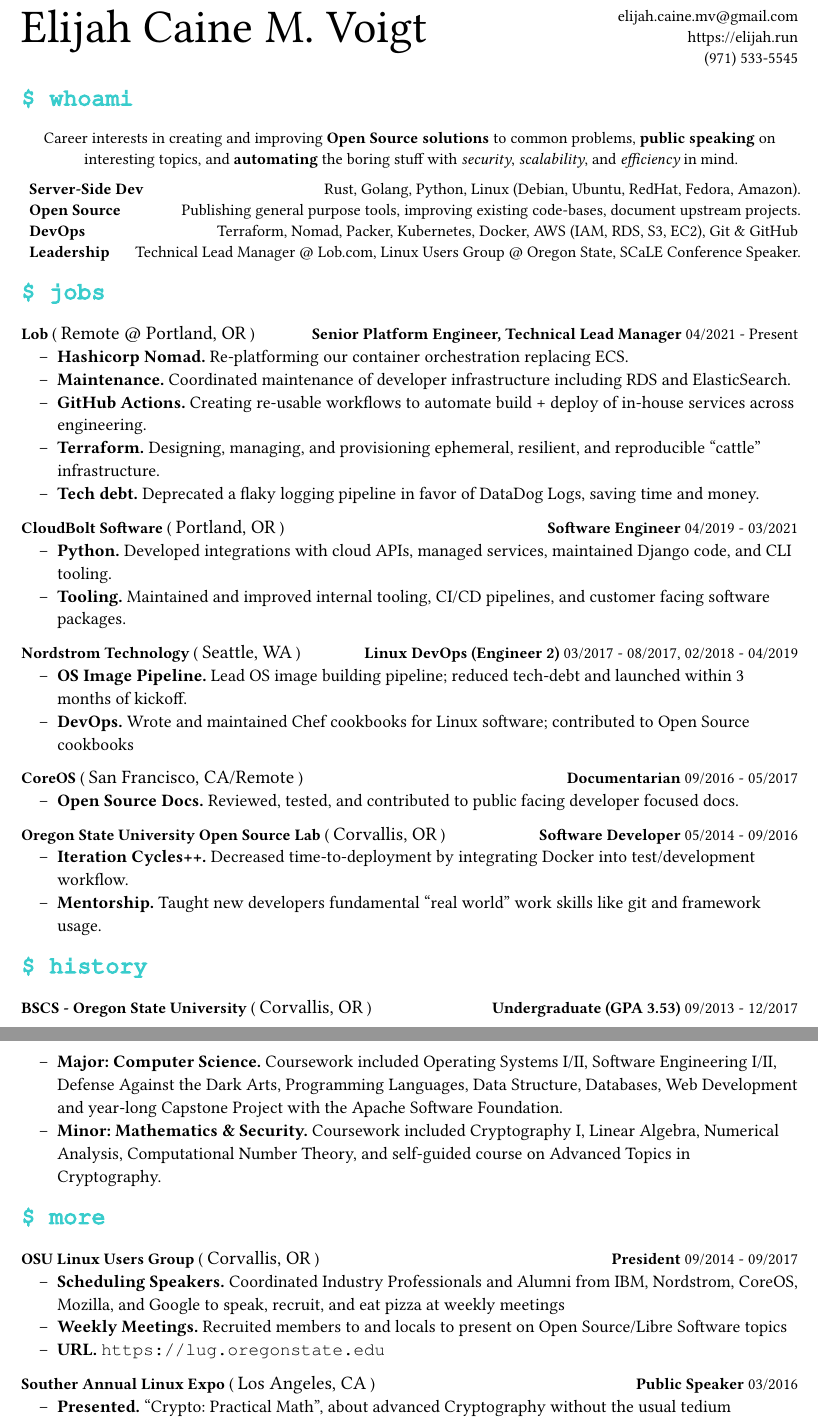
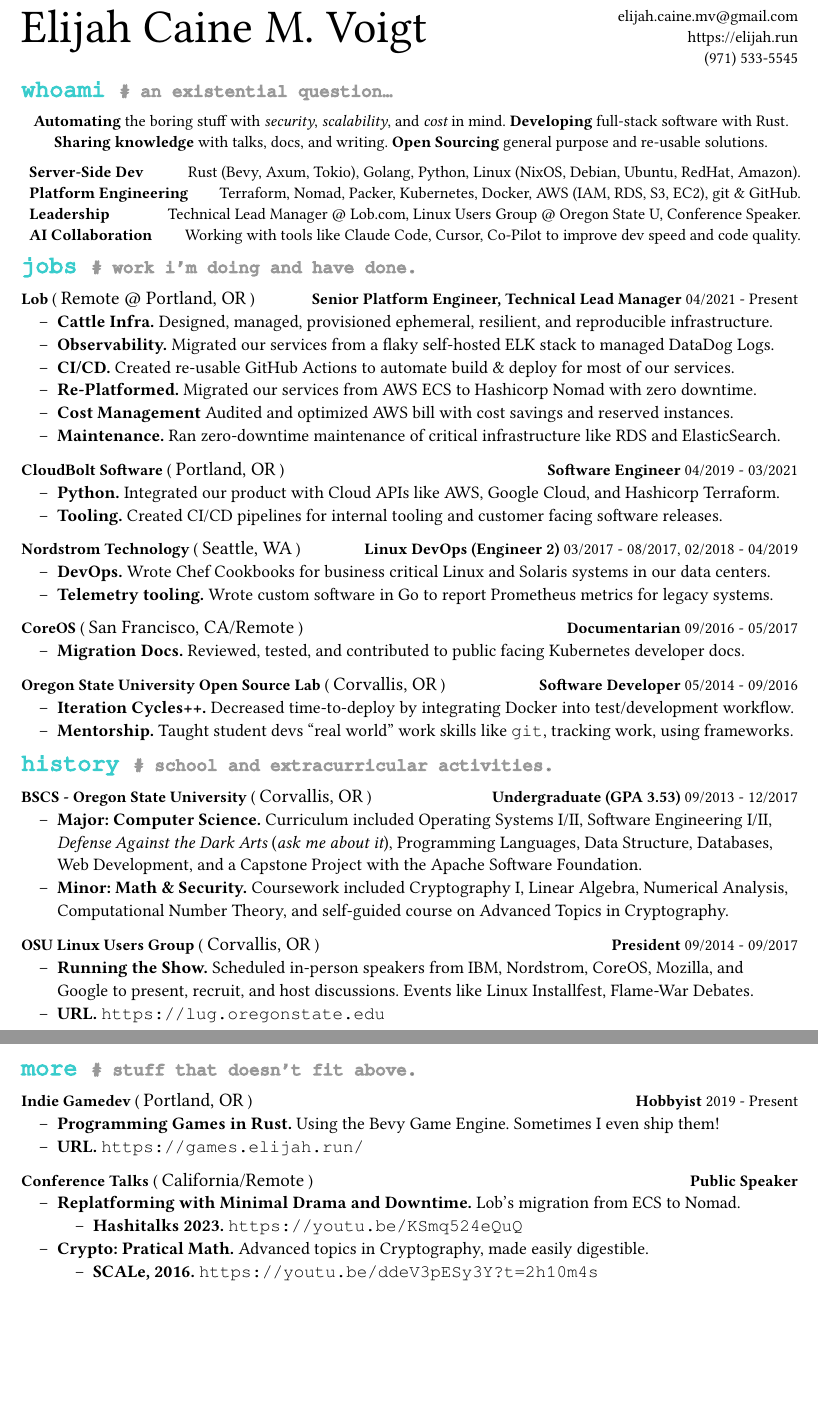
Before and after one commit to pop/resume, a Typst document (resume.typ): two parts of pages 1 and 2 of 2, joined at a grey line, cut so that both start at the same text, the shorter picture padded with empty space. Compiled offline with Typst 0.15.

Commit message:
Updated resume for July 2025

```diff
--- a/resume.typ
+++ b/resume.typ
@@ -76,10 +87,13 @@
   ]
 )
 
-== \$ whoami
+#title([whoami], [an existential question...])
 
 #align(center)[
-  Career interests in creating and improving #b[Open Source solutions] to common problems, #b[public speaking] on interesting topics, and #b[automating] the boring stuff with #i[security], #i[scalability], and #i[efficiency] in mind.
+  #b[Automating] the boring stuff with #i[security], #i[scalability], and #i[cost] in mind.
+  #b[Developing] full-stack software with Rust.
+  #b[Sharing knowledge] with talks, docs, and writing.
+  #b[Open Sourcing] general purpose and re-usable solutions.
 ]
 
 
@@ -87,37 +101,29 @@
 - #toplevel(
     name: [Server-Side Dev],
     more: [
-      Rust, Golang, Python, Linux (Debian, Ubuntu, RedHat, Fedora, Amazon).
+      Rust (Bevy, Axum, Tokio), Golang, Python, Linux (NixOS, Debian, Ubuntu, RedHat, Amazon).
     ]
   )
 - #toplevel(
-    name: [Open Source],
+    name: [Platform Engineering],
     more: [
-      Publishing general purpose tools, improving existing code-bases, document upstream projects.
-    ]
-  )
-- #toplevel(
-    name: [DevOps],
-    more: [
-      Terraform, Nomad, Packer, Kubernetes, Docker, AWS (IAM, RDS, S3, EC2), Git & GitHub
+      Terraform, Nomad, Packer, Kubernetes, Docker, AWS (IAM, RDS, S3, EC2), git & GitHub.
     ]
   )
 - #toplevel(
     name: [Leadership],
     more: [
-      Technical Lead Manager \@ Lob.com, Linux Users Group \@ Oregon State, SCaLE Conference Speaker.
+      Technical Lead Manager \@ Lob.com, Linux Users Group \@ Oregon State U, Conference Speaker.
     ]
   )
-/*
 - #toplevel(
-    name: [AI Pair Programming],
+    name: [AI Collaboration],
     more: [
-      Collaborating with tools like Claude Code, Cursor, Co-Pilot to improve speed and code quality.
+      Working with tools like Claude Code, Cursor, Co-Pilot to improve dev speed and code quality.
     ]
   )
-*/
 
-== \$ jobs
+#title([jobs], [work i'm doing and have done.])
 
 #set list(marker: [--], indent: 1em)
 #role(
@@ -126,11 +132,12 @@
   title: [Senior Platform Engineer, Technical Lead Manager],
   date: [04/2021 - Present],
   description: [
-      - #xp([Hashicorp Nomad.], [Re-platforming our container orchestration replacing ECS.])
-      - #xp([Maintenance.], [Coordinated maintenance of developer infrastructure including RDS and ElasticSearch.])
-      - #xp([GitHub Actions.], [Creating re-usable workflows to automate build + deploy of in-house services across engineering.])
-      - #xp([Terraform.], [Designing, managing, and provisioning ephemeral, resilient, and reproducible "cattle" infrastructure.])
-      - #xp([Tech debt.], [Deprecated a flaky logging pipeline in favor of DataDog Logs, saving time and money.])
+  - #xp([Cattle Infra.], [Designed, managed, provisioned ephemeral, resilient, and reproducible infrastructure.])
+  - #xp([Observability.], [Migrated our services from a flaky self-hosted ELK stack to managed DataDog Logs.])
+  - #xp([CI/CD.], [Created re-usable GitHub Actions to automate build & deploy for most of our services.])
+  - #xp([Re-Platformed.], [Migrated our services from AWS ECS to Hashicorp Nomad with zero downtime.])
+  - #xp([Cost Management], [Audited and optimized AWS bill with cost savings and reserved instances.])
+  - #xp([Maintenance.], [Ran zero-downtime maintenance of critical infrastructure like RDS and ElasticSearch.])
   ]
 )
 
@@ -140,8 +147,8 @@
   title: [Software Engineer],
   date: [04/2019 - 03/2021],
   description: [
-      - #xp([Python.], [Developed integrations with cloud APIs, managed services, maintained Django code, and CLI tooling.])
-      - #xp([Tooling.], [Maintained and improved internal tooling, CI/CD pipelines, and customer facing software packages.])
+      - #xp([Python.], [Integrated our product with Cloud APIs like AWS, Google Cloud, and Hashicorp Terraform.])
+      - #xp([Tooling.], [Created CI/CD pipelines for internal tooling and customer facing software releases.])
   ]
 )
 
@@ -151,8 +158,8 @@
   title: [Linux DevOps (Engineer 2)],
   date: [03/2017 - 08/2017, 02/2018 - 04/2019],
   description: [
-      - #xp([OS Image Pipeline.], [Lead OS image building pipeline; reduced tech-debt and launched within 3 months of kickoff.])
-      - #xp([DevOps.], [Wrote and maintained Chef cookbooks for Linux software; contributed to Open Source cookbooks])
+      - #xp([DevOps.], [Wrote Chef Cookbooks for business critical Linux and Solaris systems in our data centers.])
+      - #xp([Telemetry tooling.], [Wrote custom software in Go to report Prometheus metrics for legacy systems.])
   ]
 )
 
@@ -162,7 +169,7 @@
   title: [Documentarian],
   date: [09/2016 - 05/2017],
   description: [
-      - #xp([Open Source Docs.], [Reviewed, tested, and contributed to public facing developer focused docs.])
+      - #xp([Migration Docs.], [Reviewed, tested, and contributed to public facing Kubernetes developer docs.])
   ]
 )
 
@@ -172,12 +179,12 @@
   title: [Software Developer],
   date: [05/2014 - 09/2016],
   description: [
-      - #xp([Iteration Cycles++.], [Decreased time-to-deployment by integrating Docker into test/development workflow.])
-      - #xp([Mentorship.], [Taught new developers fundamental "real world" work skills like git and framework usage.])
+      - #xp([Iteration Cycles++.], [Decreased time-to-deploy by integrating Docker into test/development workflow.])
+      - #xp([Mentorship.], [Taught student devs "real world" work skills like #c[git], tracking work, using frameworks.])
   ]
 )
 
-== \$ history
+#title([history], [school and extracurricular activities.])
 
 #role(
   org: [BSCS - Oregon State University],
@@ -185,12 +192,10 @@
   title: [Undergraduate (GPA 3.53)],
   date: [09/2013 - 12/2017],
   description: [
-      - #xp([Major: Computer Science.], [Coursework included Operating Systems I/II, Software Engineering I/II, Defense Against the Dark Arts, Programming Languages, Data Structure, Databases, Web Development and year-long Capstone Project with the Apache Software Foundation.])
-      - #xp([Minor: Mathematics & Security.], [Coursework included Cryptography I, Linear Algebra, Numerical Analysis, Computational Number Theory, and self-guided course on Advanced Topics in Cryptography.])
+      - #xp([Major: Computer Science.], [Curriculum included Operating Systems I/II, Software Engineering I/II, #i[Defense Against the Dark Arts] (#i[ask me about it]), Programming Languages, Data Structure, Databases, Web Development, and a Capstone Project with the Apache Software Foundation.])
+      - #xp([Minor: Math & Security.], [Coursework included Cryptography I, Linear Algebra, Numerical Analysis, Computational Number Theory, and self-guided course on Advanced Topics in Cryptography.])
   ]
 )
-
-== \$ more
 
 #role(
   org: [OSU Linux Users Group],
@@ -198,20 +203,8 @@
   title: [President],
   date: [09/2014 - 09/2017],
   description: [
-      - #xp([Scheduling Speakers.], [Coordinated Industry Professionals and Alumni from IBM, Nordstrom, CoreOS, Mozilla, and Google to speak, recruit, and eat pizza at weekly meetings])
-      - #xp([Weekly Meetings.], [Recruited members to and locals to present on Open Source/Libre Software topics])
+      - #xp([Running the Show.], [Scheduled in-person speakers from IBM, Nordstrom, CoreOS, Mozilla, and Google to present, recruit, and host discussions. Events like Linux Installfest, Flame-War Debates.])
       - #xp([URL.], [#c[https://lug.oregonstate.edu]])
-  ]
-)
-
-#role(
-  org: [Souther Annual Linux Expo],
-  location: [Los Angeles, CA],
-  date: [03/2016],
-  title: [Public Speaker],
-  description: [
-      - #xp([Presented.], ["Crypto: Practical Math", about advanced Cryptography without the usual tedium])
-      - #xp([URL.], [#c[https://youtu.be/ddeV3pESy3Y?t=2h10m4s]])
   ]
 )
 
@@ -228,0 +222,6 @@
+#title([more], [stuff that doesn't fit above.])
+
+#role(
+  org: [Indie Gamedev],
+  location: [Portland, OR],
+  title: [Hobbyist],
@@ -228,0 +231,7 @@
+      - #xp([URL.], [#c[https://games.elijah.run/]])
+  ]
+)
+
+#role(
+  org: [Conference Talks],
+  location: [California/Remote],
@@ -228,0 +241,5 @@
+          - #xp([Hashitalks 2023.], [#c[https://youtu.be/KSmq524eQuQ]])
+      - #xp([Crypto: Pratical Math.], [Advanced topics in Cryptography, made easily digestible.])
+          - #xp([SCALe, 2016.], [#c[https://youtu.be/ddeV3pESy3Y?t=2h10m4s]])
+  ]
+)
```
Also changed, not shown: resume.typ (21 more changed lines), 2 other files.
